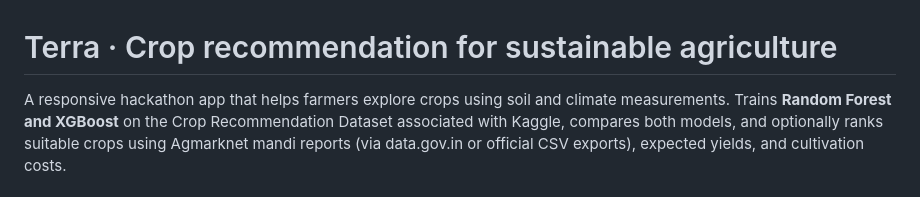
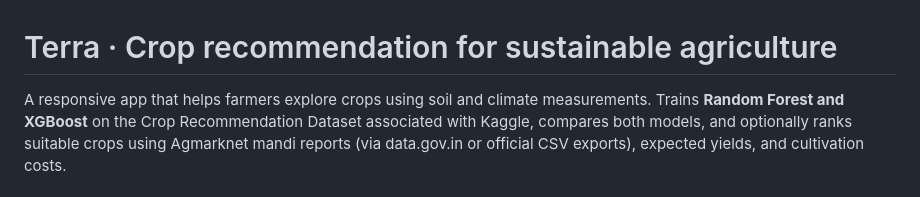
Before and after one commit to armaanmirani/Crop-recommendation-system, a Markdown page: README.md, the part around the change. Rendered like a GitHub page.

```diff
--- a/README.md
+++ b/README.md
@@ -1,6 +1,6 @@
 # Terra · Crop recommendation for sustainable agriculture
 
-A responsive hackathon app that helps farmers explore crops using soil and climate
+A responsive  app that helps farmers explore crops using soil and climate
 measurements. Trains **Random Forest and XGBoost** on the Crop Recommendation
 Dataset associated with Kaggle, compares both models, and optionally ranks suitable
 crops using Agmarknet mandi reports (via data.gov.in or official CSV exports),
```
